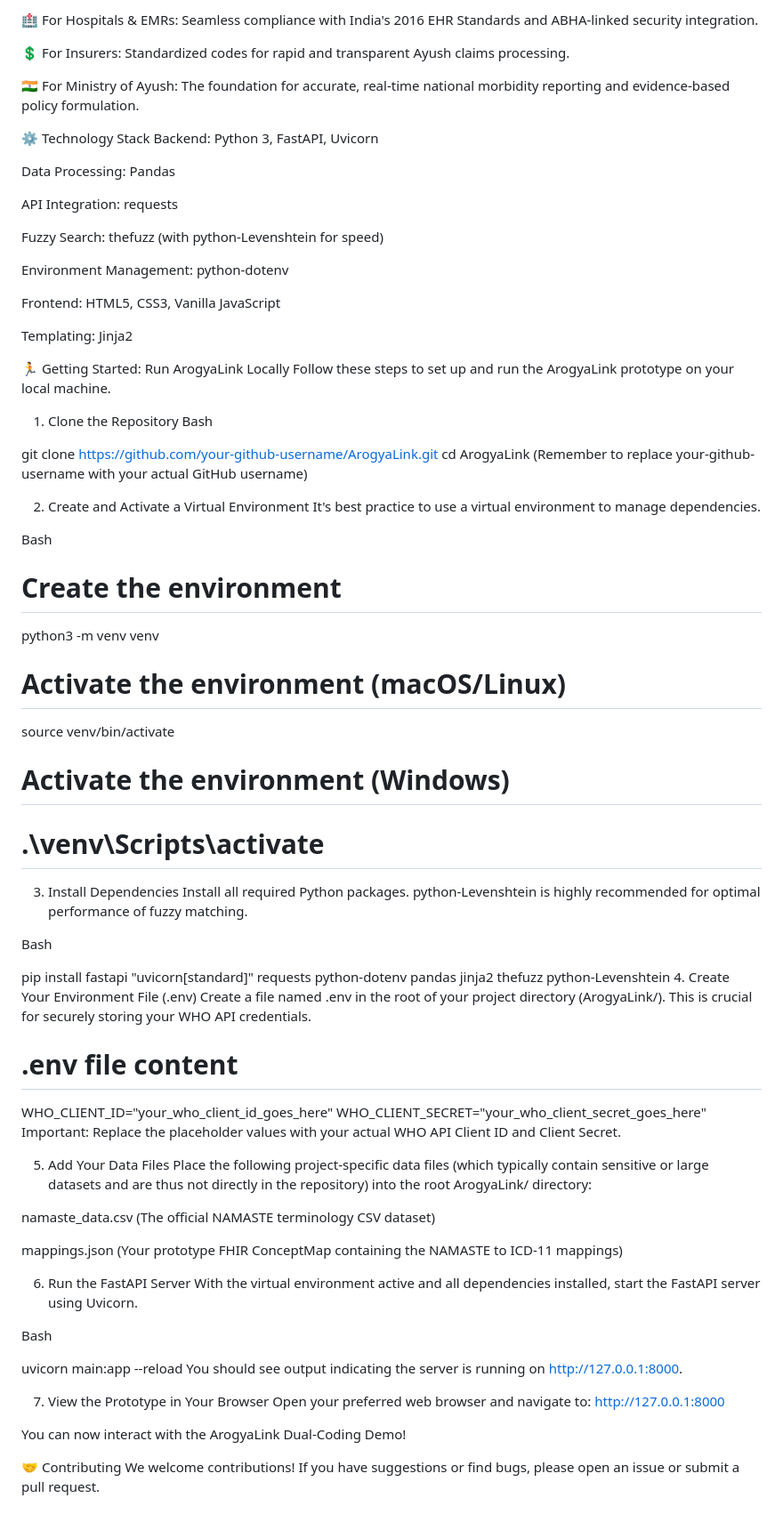
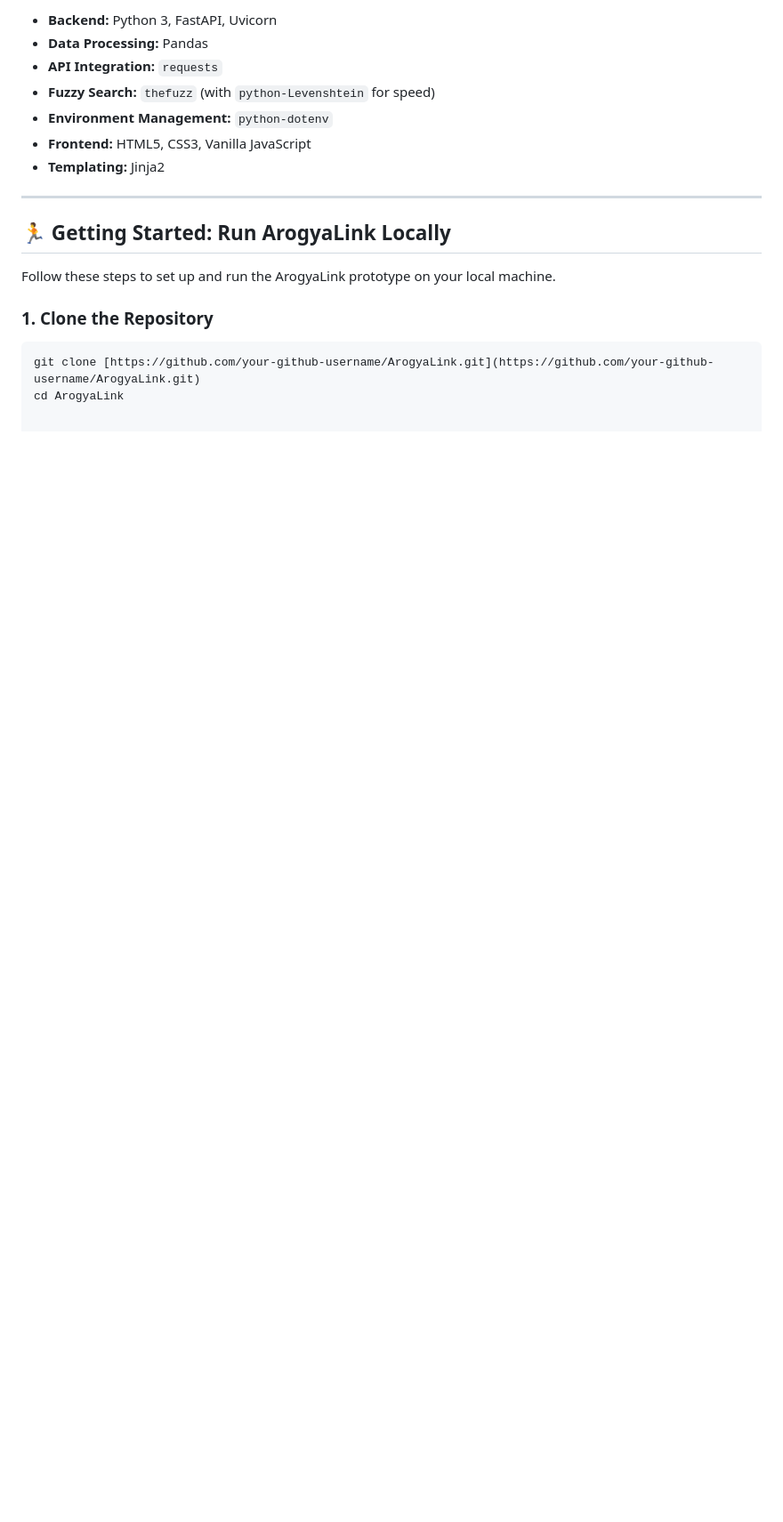
Before and after one commit to sidpreneur/ArogyaLink, a Markdown page: README.md, the part around one of its changes. Shown at 89% size. GitHub-like rendering; blank space fills up the shorter version.

````diff
--- a/README.md
+++ b/README.md
@@ -60,81 +59,20 @@ ArogyaLink is more than just a translator; it's a foundational component for a d
 
-🏥 For Hospitals & EMRs: Seamless compliance with India's 2016 EHR Standards and ABHA-linked security integration.
+* **Backend:** Python 3, FastAPI, Uvicorn
+* **Data Processing:** Pandas
+* **API Integration:** `requests`
+* **Fuzzy Search:** `thefuzz` (with `python-Levenshtein` for speed)
+* **Environment Management:** `python-dotenv`
+* **Frontend:** HTML5, CSS3, Vanilla JavaScript
+* **Templating:** Jinja2
 
-💲 For Insurers: Standardized codes for rapid and transparent Ayush claims processing.
+---
 
-🇮🇳 For Ministry of Ayush: The foundation for accurate, real-time national morbidity reporting and evidence-based policy formulation.
+## 🏃 Getting Started: Run ArogyaLink Locally
 
-⚙️ Technology Stack
-Backend: Python 3, FastAPI, Uvicorn
-
-Data Processing: Pandas
-
-API Integration: requests
-
-Fuzzy Search: thefuzz (with python-Levenshtein for speed)
-
-Environment Management: python-dotenv
-
-Frontend: HTML5, CSS3, Vanilla JavaScript
-
-Templating: Jinja2
-
-🏃 Getting Started: Run ArogyaLink Locally
 Follow these steps to set up and run the ArogyaLink prototype on your local machine.
 
-1. Clone the Repository
-Bash
+### 1. Clone the Repository
 
-git clone https://github.com/your-github-username/ArogyaLink.git
+```bash
+git clone [https://github.com/your-github-username/ArogyaLink.git](https://github.com/your-github-username/ArogyaLink.git)
 cd ArogyaLink
-(Remember to replace your-github-username with your actual GitHub username)
-
-2. Create and Activate a Virtual Environment
-It's best practice to use a virtual environment to manage dependencies.
-
-Bash
-
-# Create the environment
-python3 -m venv venv
-
-# Activate the environment (macOS/Linux)
-source venv/bin/activate
-
-# Activate the environment (Windows)
-# .\venv\Scripts\activate
-3. Install Dependencies
-Install all required Python packages. python-Levenshtein is highly recommended for optimal performance of fuzzy matching.
-
-Bash
-
-pip install fastapi "uvicorn[standard]" requests python-dotenv pandas jinja2 thefuzz python-Levenshtein
-4. Create Your Environment File (.env)
-Create a file named .env in the root of your project directory (ArogyaLink/). This is crucial for securely storing your WHO API credentials.
-
-# .env file content
-WHO_CLIENT_ID="your_who_client_id_goes_here"
-WHO_CLIENT_SECRET="your_who_client_secret_goes_here"
-Important: Replace the placeholder values with your actual WHO API Client ID and Client Secret.
-
-5. Add Your Data Files
-Place the following project-specific data files (which typically contain sensitive or large datasets and are thus not directly in the repository) into the root ArogyaLink/ directory:
-
-namaste_data.csv (The official NAMASTE terminology CSV dataset)
-
-mappings.json (Your prototype FHIR ConceptMap containing the NAMASTE to ICD-11 mappings)
-
-6. Run the FastAPI Server
-With the virtual environment active and all dependencies installed, start the FastAPI server using Uvicorn.
-
-Bash
-
-uvicorn main:app --reload
-You should see output indicating the server is running on http://127.0.0.1:8000.
-
-7. View the Prototype in Your Browser
-Open your preferred web browser and navigate to: http://127.0.0.1:8000
-
-You can now interact with the ArogyaLink Dual-Coding Demo!
-
-🤝 Contributing
-We welcome contributions! If you have suggestions or find bugs, please open an issue or submit a pull request.
````
Also changed, not shown: other parts of README.md (+37 -38 lines).
